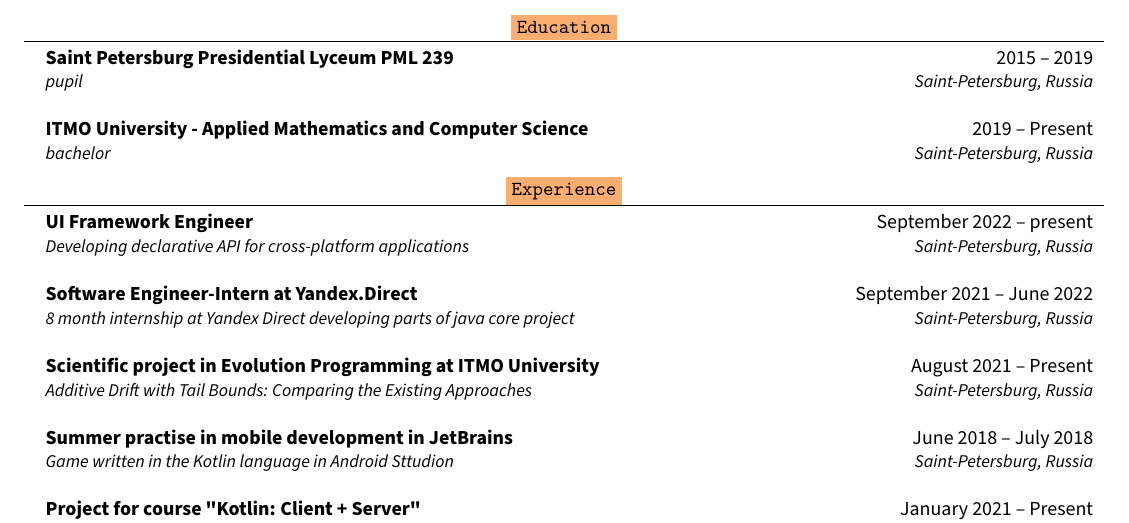
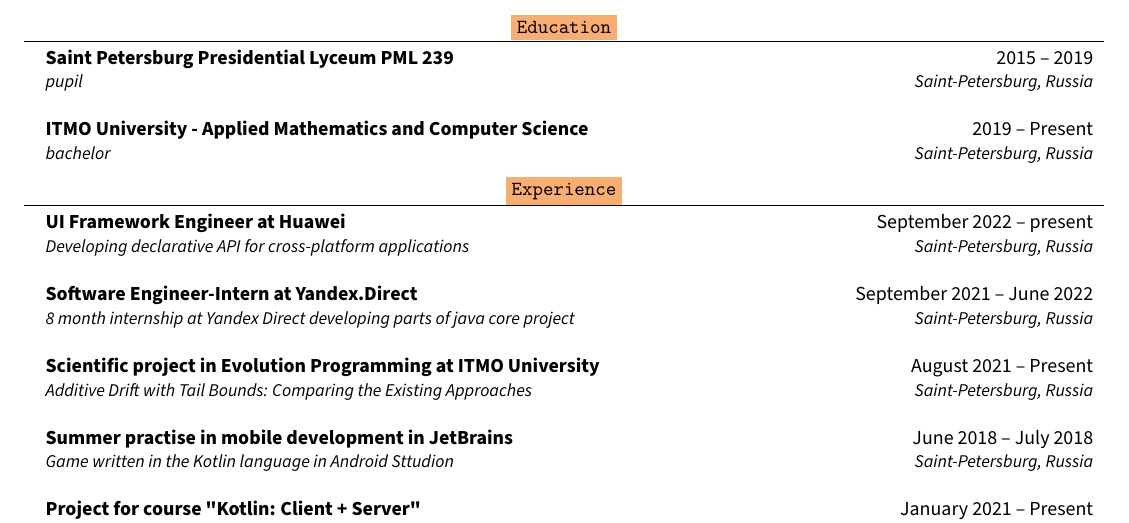
Before and after one commit to Brat-vseznamus/portfolio, a LaTeX CV (cv.tex): part of the page, cut so that both start at the same text. Compiled offline with pdfLaTeX.

Commit message:
add "huawei"

```diff
--- a/cv.tex
+++ b/cv.tex
@@ -126,7 +126,7 @@
 \section{\apricotColor{Experience}}
 \resumeSubHeadingListStart
         \resumeSubheading
-            {UI Framework Engineer}
+            {UI Framework Engineer at Huawei}
             {September 2022 -- present}
             {Developing declarative API for cross-platform applications}{Saint-Petersburg, Russia}
   \resumeSubHeadingListEnd
```
Also changed, not shown: cv.pdf.
